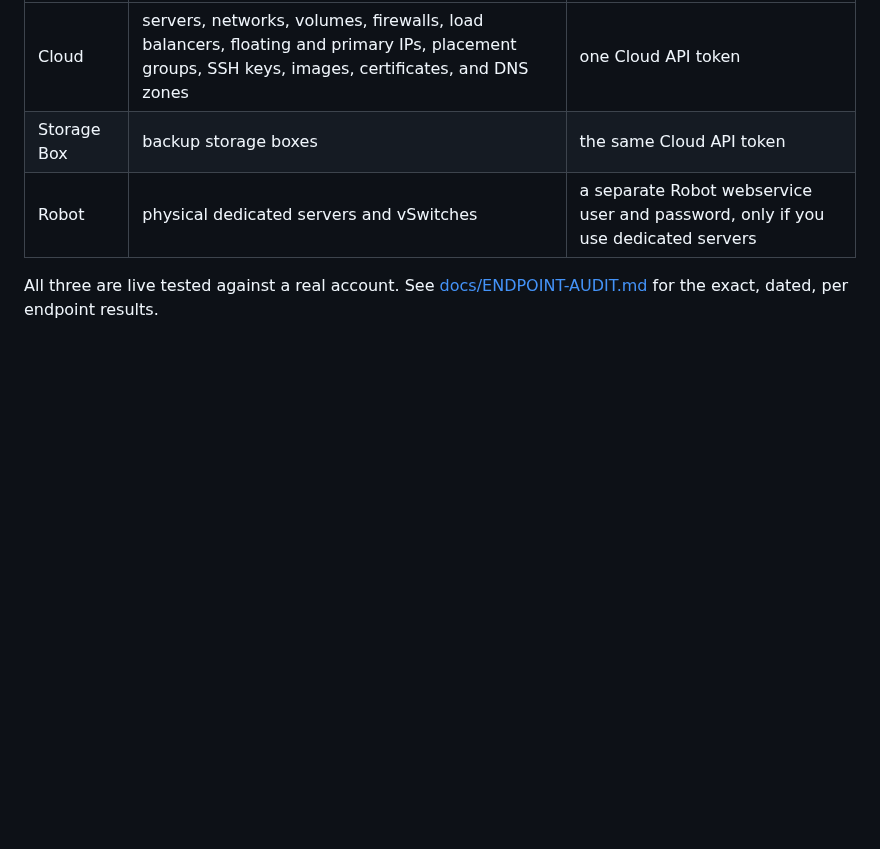
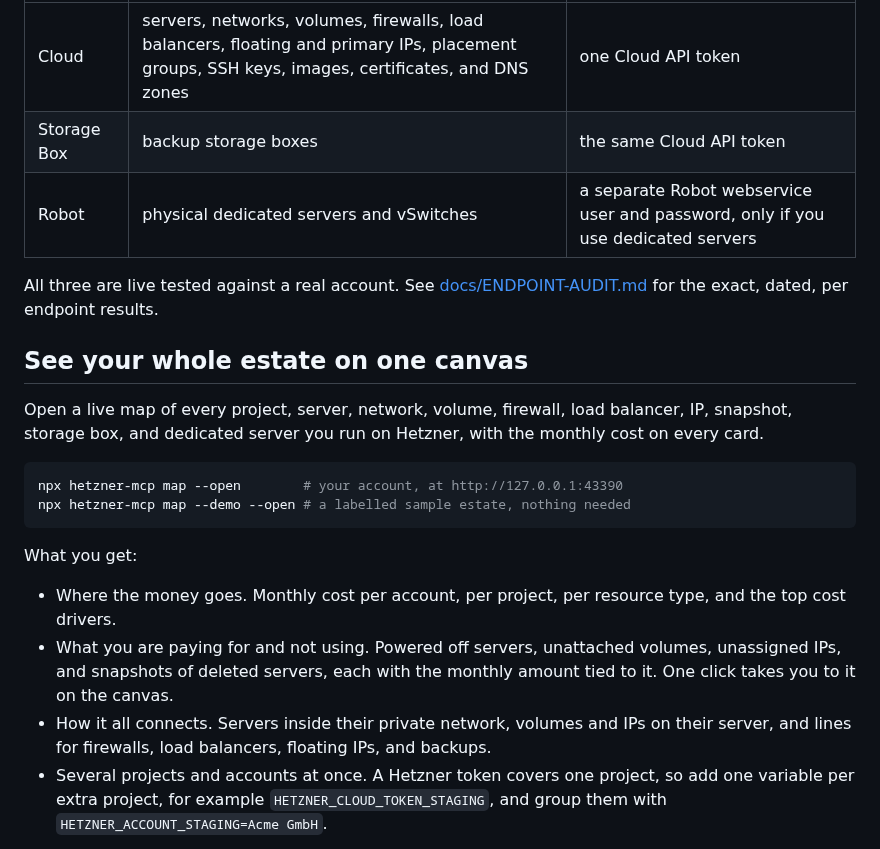
Before and after one commit to mjmirza/hetzner-mcp, a Markdown page: README.md, the part around one of its changes. Drawn GitHub-style; blank space fills up the shorter version.

````diff
--- a/README.md
+++ b/README.md
@@ -131,3 +131,18 @@ The single most important promise. **Reading and listing are always free, and th
 
 All three are live tested against a real account. See [docs/ENDPOINT-AUDIT.md](docs/ENDPOINT-AUDIT.md) for the exact, dated, per endpoint results.
 
+## See your whole estate on one canvas
+
+Open a live map of every project, server, network, volume, firewall, load balancer, IP, snapshot, storage box, and dedicated server you run on Hetzner, with the monthly cost on every card.
+
+```bash
+npx hetzner-mcp map --open        # your account, at http://127.0.0.1:43390
+npx hetzner-mcp map --demo --open # a labelled sample estate, nothing needed
+```
+
+What you get:
+- Where the money goes. Monthly cost per account, per project, per resource type, and the top cost drivers.
+- What you are paying for and not using. Powered off servers, unattached volumes, unassigned IPs, and snapshots of deleted servers, each with the monthly amount tied to it. One click takes you to it on the canvas.
+- How it all connects. Servers inside their private network, volumes and IPs on their server, and lines for firewalls, load balancers, floating IPs, and backups.
+- Several projects and accounts at once. A Hetzner token covers one project, so add one variable per extra project, for example `HETZNER_CLOUD_TOKEN_STAGING`, and group them with `HETZNER_ACCOUNT_STAGING=Acme GmbH`.
+
````
Also changed, not shown: other parts of README.md (+10 -1 lines), CHANGELOG.md (+20 -2 lines), assets/map/infra-map-dark.png (added), assets/map/infra-map-light.png (added), 14 other files.
